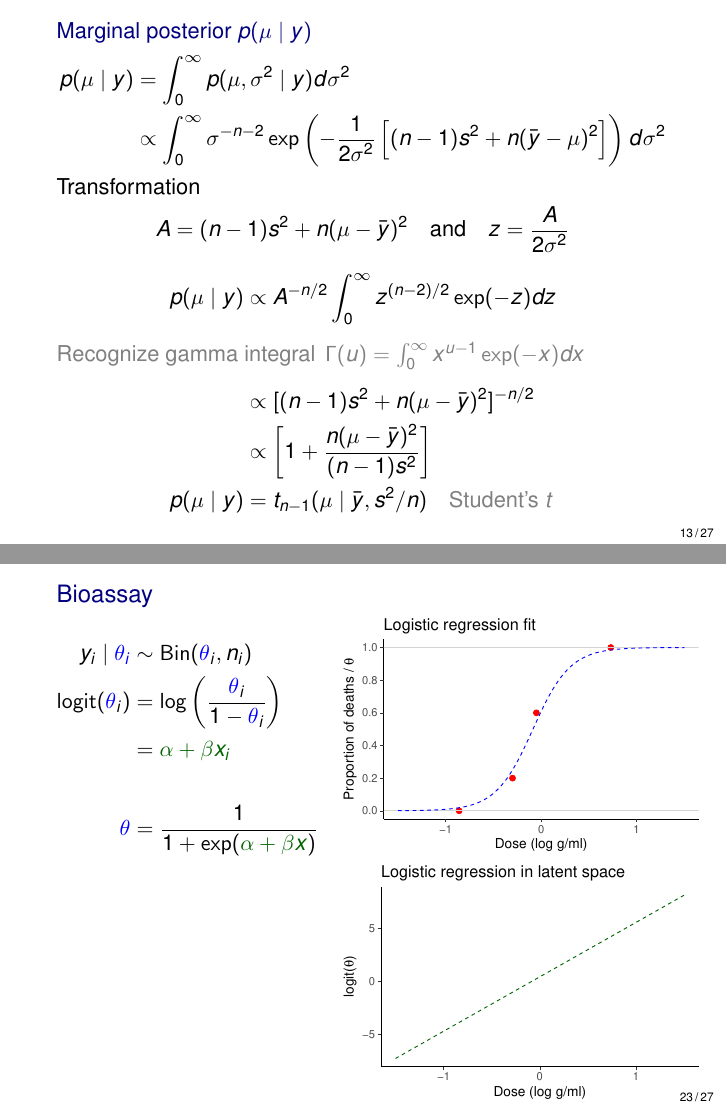
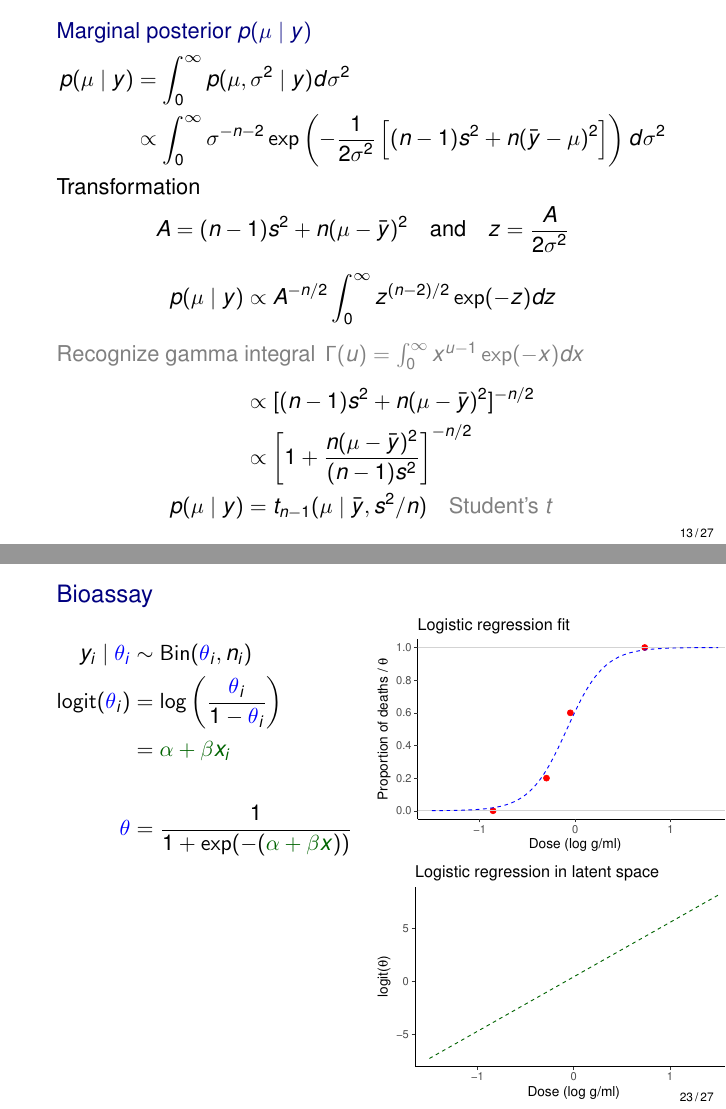
Before and after one commit to avehtari/BDA_course_Aalto, LaTeX slides (slides/slides_ch3.tex): pages 60 and 92 of 114, joined at a grey line. Compiled offline with pdfLaTeX; the source files are stored in an older character set and shown here as Unicode.

Commit message:
fixed two typos

```diff
--- a/slides/slides_ch3.tex
+++ b/slides/slides_ch3.tex
@@ -404,7 +404,7 @@
      \uncover<5->{p(\mu \mid y)&\propto A^{-n/2}\int_0^\infty z^{(n-2)/2}\exp(-z)dz}
    \uncover<6->{\intertext{\color{gray} Recognize gamma integral\, $\Gamma(u) = \int_0^\infty x^{u-1}\exp(-x)dx$}}
     \uncover<7->{&\propto [(n-1)s^2+n(\mu-\bar{y})^2]^{-n/2}\\}
-    \uncover<8->{&\propto \left[1+\frac{n(\mu-\bar{y})^2}{(n-1)s^2}\right]\\}
+    \uncover<8->{&\propto \left[1+\frac{n(\mu-\bar{y})^2}{(n-1)s^2}\right]^{-n/2}\\}
     \uncover<9->{p(\mu \mid y) & = t_{n-1}(\mu \mid \bar{y},s^2/n) \color{gray} \quad \text{Student's $t$}}
     \end{align*}
 
@@ -700,7 +700,7 @@
       y_i \mid \color{blue} \theta_i & \sim \Bin({\color{blue} \theta}_i, n_i)\\
       \logit({\color{blue} \theta}_i) & = \log\left(\frac{{\color{blue} \theta}_i}{1-{\color{blue} \theta}_i}\right)\\
                                      & = {\color{darkgreen} \alpha+\beta x_i} \\
-      \uncover<2->{\\ {\color{blue} \theta} & = \frac{1}{1+\exp({\color{darkgreen}\alpha+\beta x})}}
+      \uncover<2->{\\ {\color{blue} \theta} & = \frac{1}{1+\exp(-({\color{darkgreen}\alpha+\beta x}))}}
     \end{align*}
   \end{minipage}~~~
      \begin{minipage}[b][5cm][t]{6.5cm}
```
Also changed, not shown: slides/slides_ch3.pdf.
